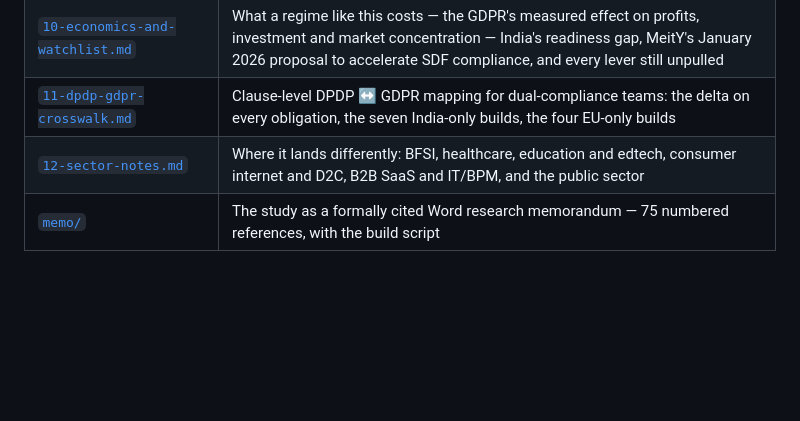
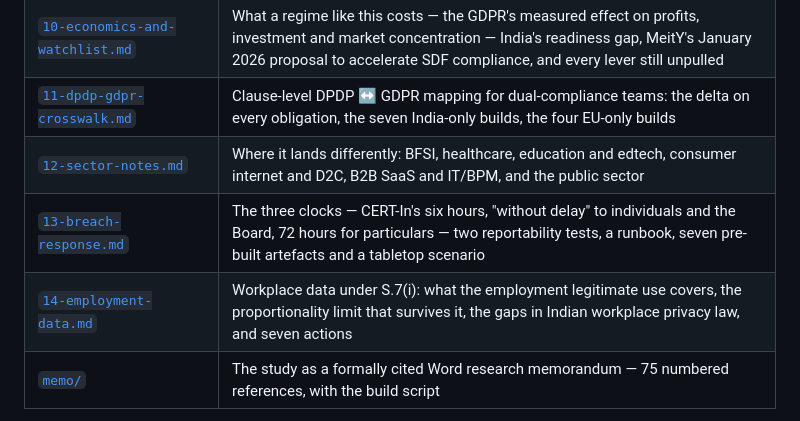
Before and after one commit to sagarjha1846/company, a Markdown page: docs/data-protection/README.md, the part around the change. Drawn GitHub-style; blank space fills up the shorter version.

```diff
--- a/docs/data-protection/README.md
+++ b/docs/data-protection/README.md
@@ -41,6 +41,8 @@ operating across borders.
 | [`10-economics-and-watchlist.md`](10-economics-and-watchlist.md) | What a regime like this costs — the GDPR's measured effect on profits, investment and market concentration — India's readiness gap, MeitY's January 2026 proposal to accelerate SDF compliance, and every lever still unpulled |
 | [`11-dpdp-gdpr-crosswalk.md`](11-dpdp-gdpr-crosswalk.md) | Clause-level DPDP ↔ GDPR mapping for dual-compliance teams: the delta on every obligation, the seven India-only builds, the four EU-only builds |
 | [`12-sector-notes.md`](12-sector-notes.md) | Where it lands differently: BFSI, healthcare, education and edtech, consumer internet and D2C, B2B SaaS and IT/BPM, and the public sector |
+| [`13-breach-response.md`](13-breach-response.md) | The three clocks — CERT-In's six hours, "without delay" to individuals and the Board, 72 hours for particulars — two reportability tests, a runbook, seven pre-built artefacts and a tabletop scenario |
+| [`14-employment-data.md`](14-employment-data.md) | Workplace data under S.7(i): what the employment legitimate use covers, the proportionality limit that survives it, the gaps in Indian workplace privacy law, and seven actions |
 | [`memo/`](memo/) | The study as a formally cited Word research memorandum — 75 numbered references, with the build script |
 
 Each file is self-contained and can be read alone. Cross-references use section numbers of
```
Also changed, not shown: docs/data-protection/13-breach-response.md (added, +156 -0 lines), docs/data-protection/14-employment-data.md (added, +138 -0 lines).
